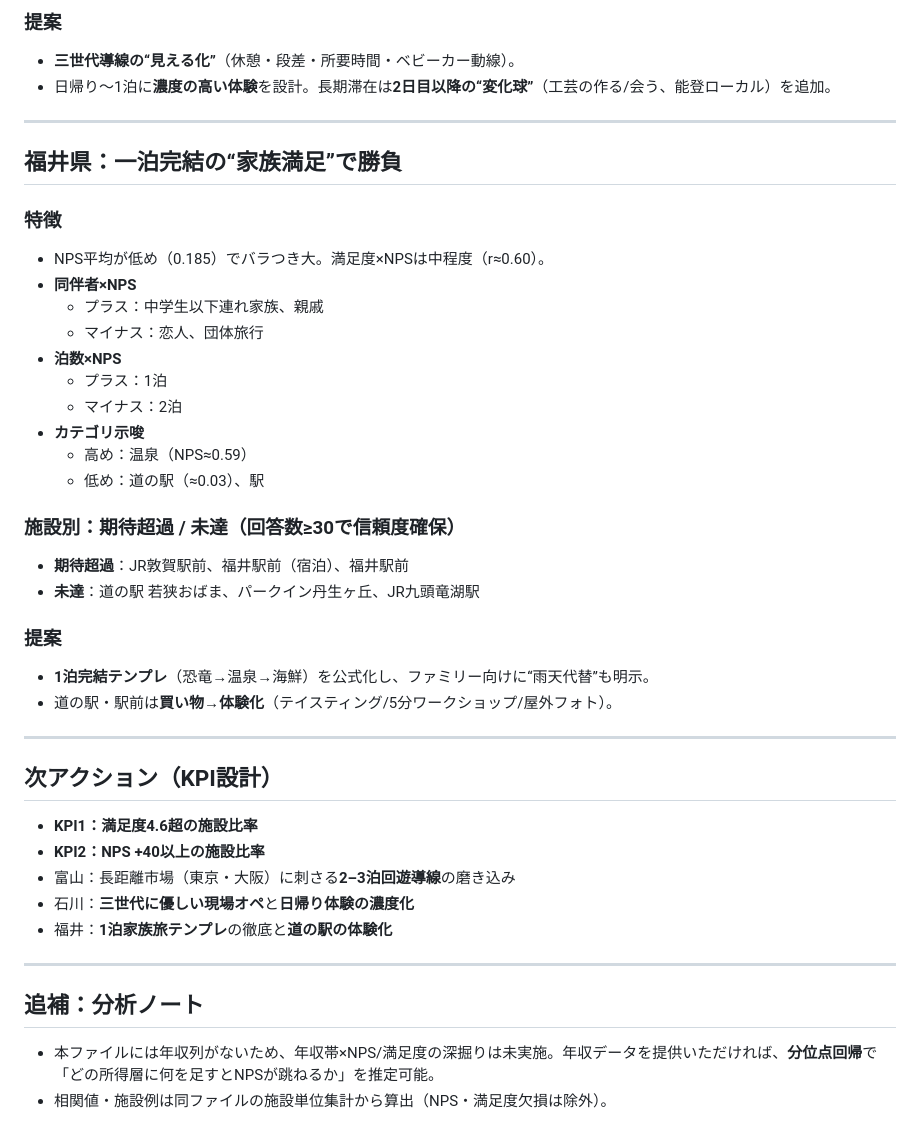
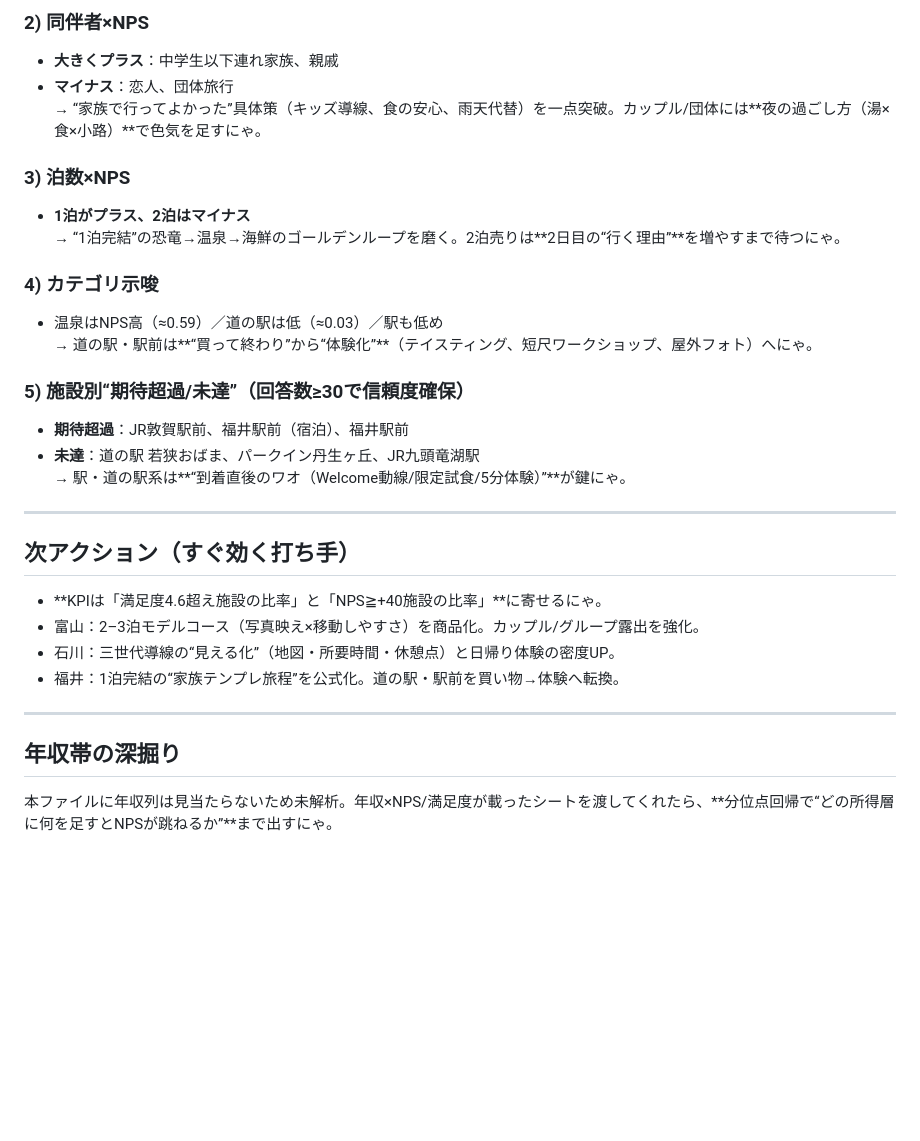
Before and after one commit to BeeB-C4N/tifo, a Markdown page: tifo_insights.md, the part around the change printed below. Rendered like a GitHub page; blank space fills up the shorter version.

```diff
--- a/tifo_insights.md
+++ b/tifo_insights.md
@@ -57,42 +59,32 @@
 
-### 提案
-- **三世代導線の“見える化”**（休憩・段差・所要時間・ベビーカー動線）。
-- 日帰り〜1泊に**濃度の高い体験**を設計。長期滞在は**2日目以降の“変化球”**（工芸の作る/会う、能登ローカル）を追加。
+### 2) 同伴者×NPS
+- **大きくプラス**：中学生以下連れ家族、親戚
+- **マイナス**：恋人、団体旅行
+→ “家族で行ってよかった”具体策（キッズ導線、食の安心、雨天代替）を一点突破。カップル/団体には**夜の過ごし方（湯×食×小路）**で色気を足すにゃ。
+
+### 3) 泊数×NPS
+- **1泊がプラス、2泊はマイナス**
+→ “1泊完結”の恐竜→温泉→海鮮のゴールデンループを磨く。2泊売りは**2日目の“行く理由”**を増やすまで待つにゃ。
+
+### 4) カテゴリ示唆
+- 温泉はNPS高（≈0.59）／道の駅は低（≈0.03）／駅も低め
+→ 道の駅・駅前は**“買って終わり”から“体験化”**（テイスティング、短尺ワークショップ、屋外フォト）へにゃ。
+
+### 5) 施設別“期待超過/未達”（回答数≥30で信頼度確保）
+- **期待超過**：JR敦賀駅前、福井駅前（宿泊）、福井駅前
+- **未達**：道の駅 若狭おばま、パークイン丹生ヶ丘、JR九頭竜湖駅
+→ 駅・道の駅系は**“到着直後のワオ（Welcome動線/限定試食/5分体験）”**が鍵にゃ。
 
 ---
 
-## 福井県：一泊完結の“家族満足”で勝負
-### 特徴
-- NPS平均が低め（0.185）でバラつき大。満足度×NPSは中程度（r≈0.60）。
-- **同伴者×NPS**
-  - プラス：中学生以下連れ家族、親戚
-  - マイナス：恋人、団体旅行
-- **泊数×NPS**
-  - プラス：1泊
-  - マイナス：2泊
-- **カテゴリ示唆**
-  - 高め：温泉（NPS≈0.59）
-  - 低め：道の駅（≈0.03）、駅
+## 次アクション（すぐ効く打ち手）
 
-### 施設別：期待超過 / 未達（回答数≥30で信頼度確保）
-- **期待超過**：JR敦賀駅前、福井駅前（宿泊）、福井駅前
-- **未達**：道の駅 若狭おばま、パークイン丹生ヶ丘、JR九頭竜湖駅
-
-### 提案
-- **1泊完結テンプレ**（恐竜→温泉→海鮮）を公式化し、ファミリー向けに“雨天代替”も明示。
-- 道の駅・駅前は**買い物→体験化**（テイスティング/5分ワークショップ/屋外フォト）。
+- **KPIは「満足度4.6超え施設の比率」と「NPS≧+40施設の比率」**に寄せるにゃ。
+- 富山：2–3泊モデルコース（写真映え×移動しやすさ）を商品化。カップル/グループ露出を強化。
+- 石川：三世代導線の“見える化”（地図・所要時間・休憩点）と日帰り体験の密度UP。
+- 福井：1泊完結の“家族テンプレ旅程”を公式化。道の駅・駅前を買い物→体験へ転換。
 
 ---
 
-## 次アクション（KPI設計）
-- **KPI1：満足度4.6超の施設比率**
-- **KPI2：NPS +40以上の施設比率**
-- 富山：長距離市場（東京・大阪）に刺さる**2–3泊回遊導線**の磨き込み
-- 石川：**三世代に優しい現場オペ**と**日帰り体験の濃度化**
-- 福井：**1泊家族旅テンプレ**の徹底と**道の駅の体験化**
-
----
-
-## 追補：分析ノート
-- 本ファイルには年収列がないため、年収帯×NPS/満足度の深掘りは未実施。年収データを提供いただければ、**分位点回帰**で「どの所得層に何を足すとNPSが跳ねるか」を推定可能。
-- 相関値・施設例は同ファイルの施設単位集計から算出（NPS・満足度欠損は除外）。
+## 年収帯の深掘り
+本ファイルに年収列は見当たらないため未解析。年収×NPS/満足度が載ったシートを渡してくれたら、**分位点回帰で“どの所得層に何を足すとNPSが跳ねるか”**まで出すにゃ。
```
Also changed, not shown: other parts of tifo_insights.md (+46 -44 lines).
